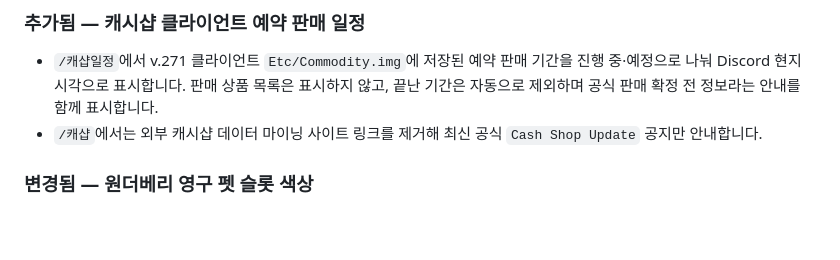
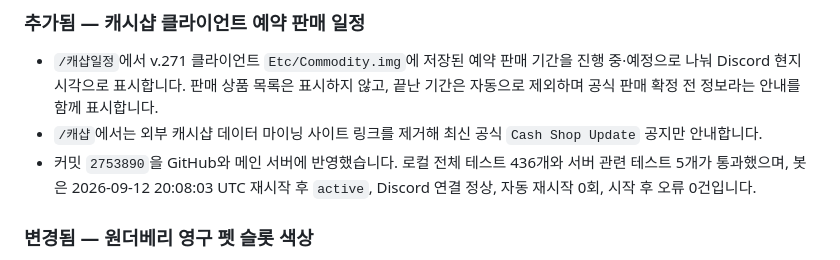
Before and after one commit to birthday406/maplestory-discord-bot, a Markdown page: CHANGELOG.md, the part around the change. GitHub-like rendering; blank space fills up the shorter version.

Commit message:
캐시샵 일정 명령어 배포 기록

```diff
--- a/CHANGELOG.md
+++ b/CHANGELOG.md
@@ -5,6 +5,7 @@
 ### 추가됨 — 캐시샵 클라이언트 예약 판매 일정
 - `/캐샵일정`에서 v.271 클라이언트 `Etc/Commodity.img`에 저장된 예약 판매 기간을 진행 중·예정으로 나눠 Discord 현지 시각으로 표시합니다. 판매 상품 목록은 표시하지 않고, 끝난 기간은 자동으로 제외하며 공식 판매 확정 전 정보라는 안내를 함께 표시합니다.
 - `/캐샵`에서는 외부 캐시샵 데이터 마이닝 사이트 링크를 제거해 최신 공식 `Cash Shop Update` 공지만 안내합니다.
+- 커밋 `2753890`을 GitHub와 메인 서버에 반영했습니다. 로컬 전체 테스트 436개와 서버 관련 테스트 5개가 통과했으며, 봇은 2026-09-12 20:08:03 UTC 재시작 후 `active`, Discord 연결 정상, 자동 재시작 0회, 시작 후 오류 0건입니다.
 
 ### 변경됨 — 원더베리 영구 펫 슬롯 색상
 - `/원더베리` 결과가 `Permanent`인 펫은 확률과 관계없이 보라색 스페셜 슬롯에 표시합니다. 기존 프리렌 0.25% 희귀 펫의 보라색 슬롯도 유지합니다.
```
